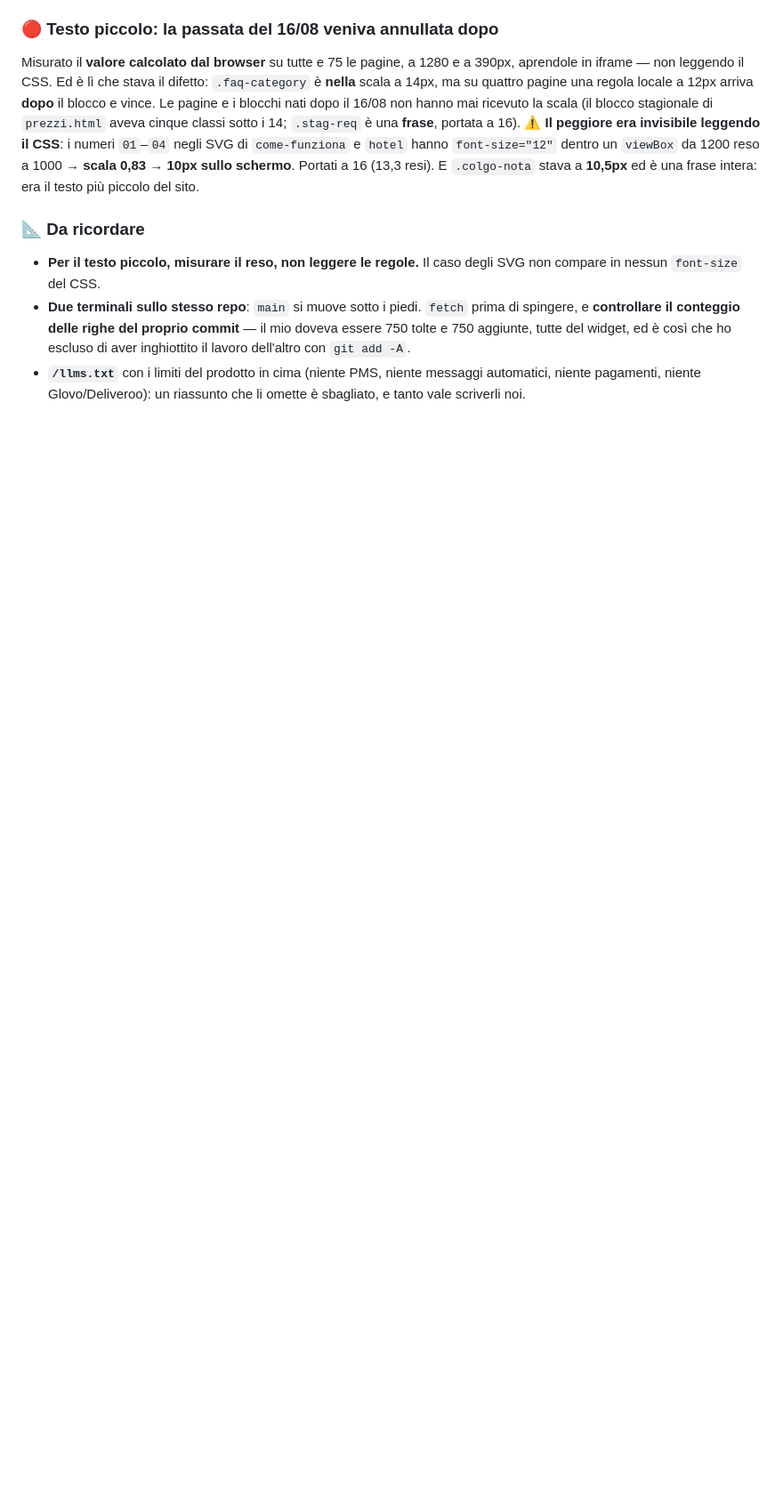
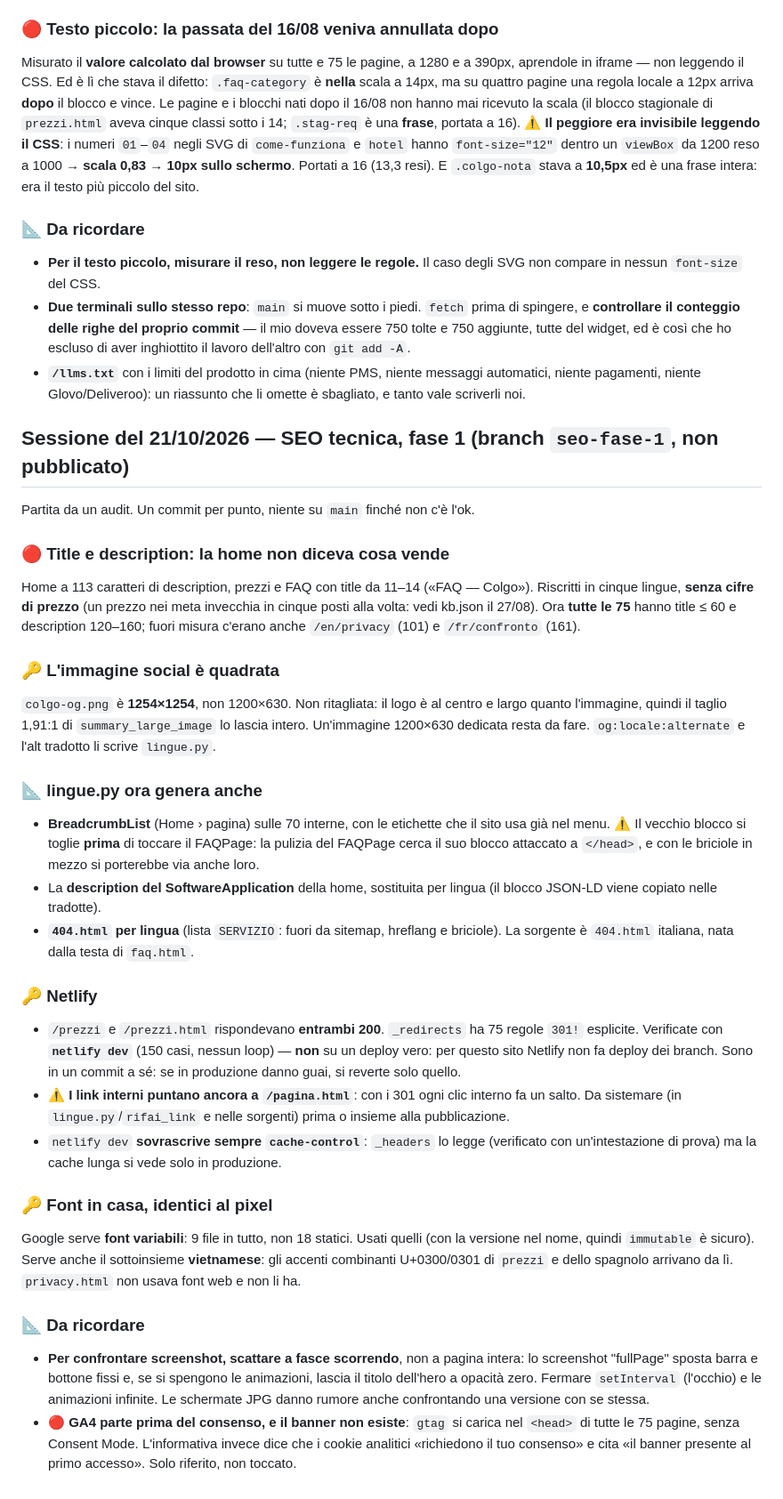
Before and after one commit to filippo820/colgo-site, a Markdown page: CLAUDE.md, the part around the change. Shown at 89% size. Drawn GitHub-style; blank space fills up the shorter version.

Commit message:
Diario: SEO tecnica fase 1
Co-Authored-By: Claude Opus 5.5 <noreply@anthropic.com>

```diff
--- a/CLAUDE.md
+++ b/CLAUDE.md
@@ -127,3 +127,59 @@ piccolo del sito.
 - **`/llms.txt`** con i limiti del prodotto in cima (niente PMS, niente messaggi
   automatici, niente pagamenti, niente Glovo/Deliveroo): un riassunto che li
   omette è sbagliato, e tanto vale scriverli noi.
+
+## Sessione del 21/10/2026 — SEO tecnica, fase 1 (branch `seo-fase-1`, non pubblicato)
+Partita da un audit. Un commit per punto, niente su `main` finché non c'è l'ok.
+
+### 🔴 Title e description: la home non diceva cosa vende
+Home a 113 caratteri di description, prezzi e FAQ con title da 11–14
+(«FAQ — Colgo»). Riscritti in cinque lingue, **senza cifre di prezzo** (un
+prezzo nei meta invecchia in cinque posti alla volta: vedi kb.json il 27/08).
+Ora **tutte le 75** hanno title ≤ 60 e description 120–160; fuori misura c'erano
+anche `/en/privacy` (101) e `/fr/confronto` (161).
+
+### 🔑 L'immagine social è quadrata
+`colgo-og.png` è **1254×1254**, non 1200×630. Non ritagliata: il logo è al
+centro e largo quanto l'immagine, quindi il taglio 1,91:1 di
+`summary_large_image` lo lascia intero. Un'immagine 1200×630 dedicata resta da
+fare. `og:locale:alternate` e l'alt tradotto li scrive `lingue.py`.
+
+### 📐 lingue.py ora genera anche
+- **BreadcrumbList** (Home › pagina) sulle 70 interne, con le etichette che il
+  sito usa già nel menu. ⚠️ Il vecchio blocco si toglie **prima** di toccare il
+  FAQPage: la pulizia del FAQPage cerca il suo blocco attaccato a `</head>`, e
+  con le briciole in mezzo si porterebbe via anche loro.
+- La **description del SoftwareApplication** della home, sostituita per lingua
+  (il blocco JSON-LD viene copiato nelle tradotte).
+- **`404.html` per lingua** (lista `SERVIZIO`: fuori da sitemap, hreflang e
+  briciole). La sorgente è `404.html` italiana, nata dalla testa di `faq.html`.
+
+### 🔑 Netlify
+- `/prezzi` e `/prezzi.html` rispondevano **entrambi 200**. `_redirects` ha 75
+  regole `301!` esplicite. Verificate con **`netlify dev`** (150 casi, nessun
+  loop) — **non** su un deploy vero: per questo sito Netlify non fa deploy dei
+  branch. Sono in un commit a sé: se in produzione danno guai, si reverte solo
+  quello.
+- ⚠️ **I link interni puntano ancora a `/pagina.html`**: con i 301 ogni clic
+  interno fa un salto. Da sistemare (in `lingue.py`/`rifai_link` e nelle
+  sorgenti) prima o insieme alla pubblicazione.
+- `netlify dev` **sovrascrive sempre `cache-control`**: `_headers` lo legge
+  (verificato con un'intestazione di prova) ma la cache lunga si vede solo in
+  produzione.
+
+### 🔑 Font in casa, identici al pixel
+Google serve **font variabili**: 9 file in tutto, non 18 statici. Usati quelli
+(con la versione nel nome, quindi `immutable` è sicuro). Serve anche il
+sottoinsieme **vietnamese**: gli accenti combinanti U+0300/0301 di `prezzi` e
+dello spagnolo arrivano da lì. `privacy.html` non usava font web e non li ha.
+
+### 📐 Da ricordare
+- **Per confrontare screenshot, scattare a fasce scorrendo**, non a pagina
+  intera: lo screenshot "fullPage" sposta barra e bottone fissi e, se si
+  spengono le animazioni, lascia il titolo dell'hero a opacità zero. Fermare
+  `setInterval` (l'occhio) e le animazioni infinite. Le schermate JPG danno
+  rumore anche confrontando una versione con se stessa.
+- 🔴 **GA4 parte prima del consenso, e il banner non esiste**: `gtag` si carica
+  nel `<head>` di tutte le 75 pagine, senza Consent Mode. L'informativa invece
+  dice che i cookie analitici «richiedono il tuo consenso» e cita «il banner
+  presente al primo accesso». Solo riferito, non toccato.
```
